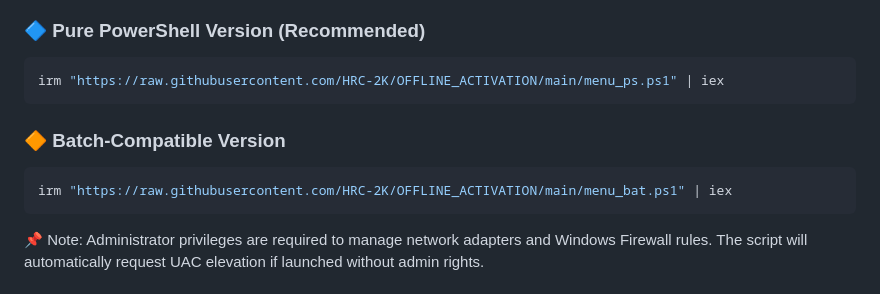
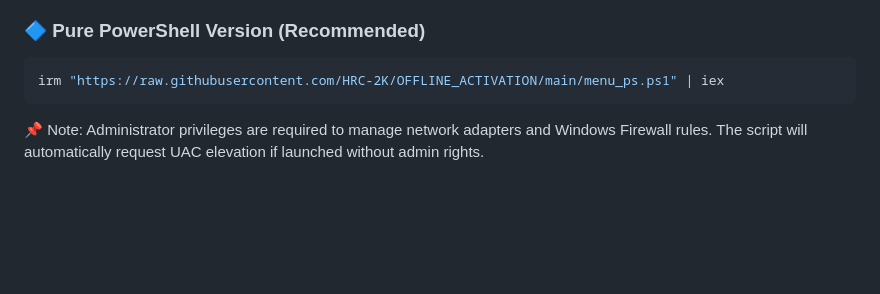
Before and after one commit to HRC-2K/OFFLINE_ACTIVATION, a Markdown page: README.md, the part around the change. Rendered like a GitHub page; blank space fills up the shorter version.

````diff
--- a/README.md
+++ b/README.md
@@ -12,10 +12,7 @@ Run the script using the following PowerShell command:
 ```powershell
 irm "https://raw.githubusercontent.com/HRC-2K/OFFLINE_ACTIVATION/main/menu_ps.ps1" | iex
 ```
-### 🔶 Batch-Compatible Version
-```powershell
-irm "https://raw.githubusercontent.com/HRC-2K/OFFLINE_ACTIVATION/main/menu_bat.ps1" | iex
-```
+
 📌 Note: Administrator privileges are required to manage network adapters and Windows Firewall rules. The script will automatically request UAC elevation if launched without admin rights.
 
 ## ✨ Features & Capabilities
````
